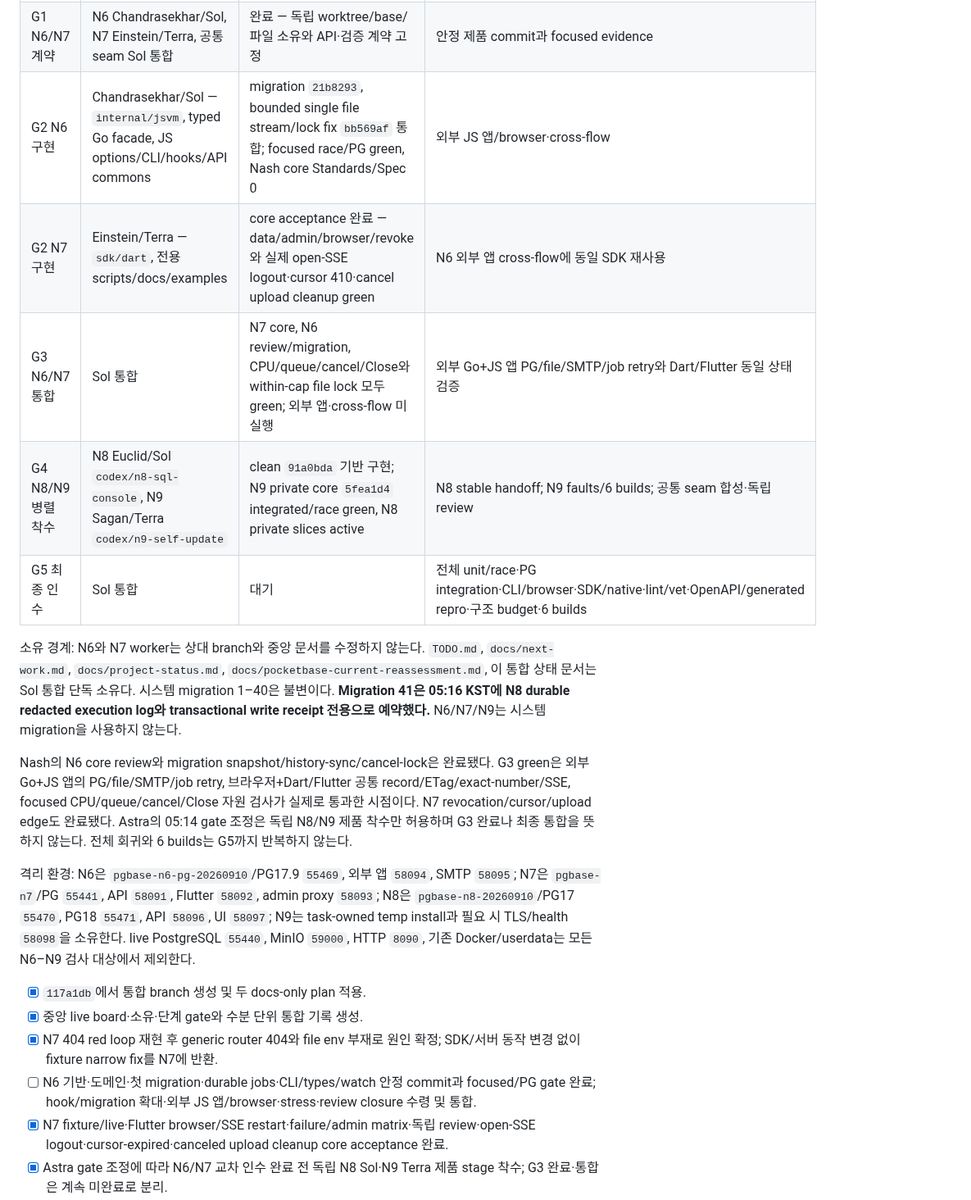
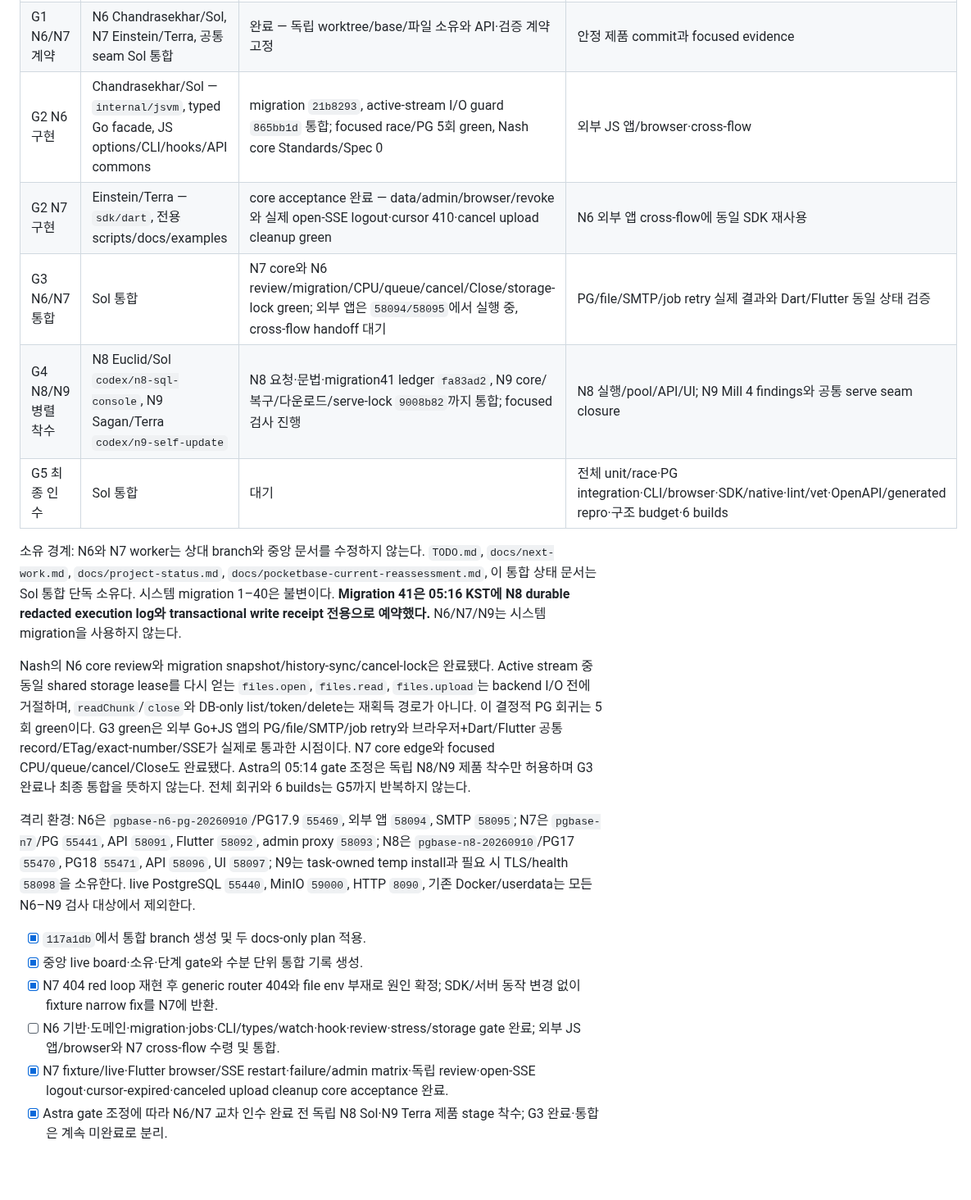
Before and after one commit to yakisoba0728/PgBase, a Markdown page: TODO.md, the part around one of its changes. Shown at 82% size. Rendered like a GitHub page; blank space fills up the shorter version.

Commit message:
docs: update N6-N9 integration gates

```diff
--- a/TODO.md
+++ b/TODO.md
@@ -8,22 +8,22 @@
 | --- | --- | --- | --- |
 | G0 기준·계획 | Sol 통합 | 완료 — N1–N5 PR34 CI5/5·merge `2939f15`, PG17.9/schema40 설치와 후속 기록 `117a1db` 확인 | 완료 단계 재실행 없음 |
 | G1 N6/N7 계약 | N6 Chandrasekhar/Sol, N7 Einstein/Terra, 공통 seam Sol 통합 | 완료 — 독립 worktree/base/파일 소유와 API·검증 계약 고정 | 안정 제품 commit과 focused evidence |
-| G2 N6 구현 | Chandrasekhar/Sol — `internal/jsvm`, typed Go facade, JS options/CLI/hooks/API commons | migration `21b8293`, bounded single file stream/lock fix `bb569af` 통합; focused race/PG green, Nash core Standards/Spec 0 | 외부 JS 앱/browser·cross-flow |
+| G2 N6 구현 | Chandrasekhar/Sol — `internal/jsvm`, typed Go facade, JS options/CLI/hooks/API commons | migration `21b8293`, active-stream I/O guard `865bb1d` 통합; focused race/PG 5회 green, Nash core Standards/Spec 0 | 외부 JS 앱/browser·cross-flow |
 | G2 N7 구현 | Einstein/Terra — `sdk/dart`, 전용 scripts/docs/examples | core acceptance 완료 — data/admin/browser/revoke와 실제 open-SSE logout·cursor 410·cancel upload cleanup green | N6 외부 앱 cross-flow에 동일 SDK 재사용 |
-| G3 N6/N7 통합 | Sol 통합 | N7 core, N6 review/migration, CPU/queue/cancel/Close와 within-cap file lock 모두 green; 외부 앱·cross-flow 미실행 | 외부 Go+JS 앱 PG/file/SMTP/job retry와 Dart/Flutter 동일 상태 검증 |
-| G4 N8/N9 병렬 착수 | N8 Euclid/Sol `codex/n8-sql-console`, N9 Sagan/Terra `codex/n9-self-update` | clean `91a0bda` 기반 구현; N9 private core `5fea1d4` integrated/race green, N8 private slices active | N8 stable handoff; N9 faults/6 builds; 공통 seam 합성·독립 review |
+| G3 N6/N7 통합 | Sol 통합 | N7 core와 N6 review/migration/CPU/queue/cancel/Close/storage-lock green; 외부 앱은 `58094/58095`에서 실행 중, cross-flow handoff 대기 | PG/file/SMTP/job retry 실제 결과와 Dart/Flutter 동일 상태 검증 |
+| G4 N8/N9 병렬 착수 | N8 Euclid/Sol `codex/n8-sql-console`, N9 Sagan/Terra `codex/n9-self-update` | N8 요청·문법·migration41 ledger `fa83ad2`, N9 core/복구/다운로드/serve-lock `9008b82`까지 통합; focused 검사 진행 | N8 실행/pool/API/UI; N9 Mill 4 findings와 공통 serve seam closure |
 | G5 최종 인수 | Sol 통합 | 대기 | 전체 unit/race·PG integration·CLI/browser·SDK/native·lint/vet·OpenAPI/generated repro·구조 budget·6 builds |
 
 소유 경계: N6와 N7 worker는 상대 branch와 중앙 문서를 수정하지 않는다. `TODO.md`, `docs/next-work.md`, `docs/project-status.md`, `docs/pocketbase-current-reassessment.md`, 이 통합 상태 문서는 Sol 통합 단독 소유다. 시스템 migration 1–40은 불변이다. **Migration 41은 05:16 KST에 N8 durable redacted execution log와 transactional write receipt 전용으로 예약했다.** N6/N7/N9는 시스템 migration을 사용하지 않는다.
 
-Nash의 N6 core review와 migration snapshot/history-sync/cancel-lock은 완료됐다. G3 green은 외부 Go+JS 앱의 PG/file/SMTP/job retry, 브라우저+Dart/Flutter 공통 record/ETag/exact-number/SSE, focused CPU/queue/cancel/Close 자원 검사가 실제로 통과한 시점이다. N7 revocation/cursor/upload edge도 완료됐다. Astra의 05:14 gate 조정은 독립 N8/N9 제품 착수만 허용하며 G3 완료나 최종 통합을 뜻하지 않는다. 전체 회귀와 6 builds는 G5까지 반복하지 않는다.
+Nash의 N6 core review와 migration snapshot/history-sync/cancel-lock은 완료됐다. Active stream 중 동일 shared storage lease를 다시 얻는 `files.open`, `files.read`, `files.upload`는 backend I/O 전에 거절하며, `readChunk`/`close`와 DB-only list/token/delete는 재획득 경로가 아니다. 이 결정적 PG 회귀는 5회 green이다. G3 green은 외부 Go+JS 앱의 PG/file/SMTP/job retry와 브라우저+Dart/Flutter 공통 record/ETag/exact-number/SSE가 실제로 통과한 시점이다. N7 core edge와 focused CPU/queue/cancel/Close도 완료됐다. Astra의 05:14 gate 조정은 독립 N8/N9 제품 착수만 허용하며 G3 완료나 최종 통합을 뜻하지 않는다. 전체 회귀와 6 builds는 G5까지 반복하지 않는다.
 
 격리 환경: N6은 `pgbase-n6-pg-20260910`/PG17.9 `55469`, 외부 앱 `58094`, SMTP `58095`; N7은 `pgbase-n7`/PG `55441`, API `58091`, Flutter `58092`, admin proxy `58093`; N8은 `pgbase-n8-20260910`/PG17 `55470`, PG18 `55471`, API `58096`, UI `58097`; N9는 task-owned temp install과 필요 시 TLS/health `58098`을 소유한다. live PostgreSQL `55440`, MinIO `59000`, HTTP `8090`, 기존 Docker/userdata는 모든 N6–N9 검사 대상에서 제외한다.
 
 - [x] `117a1db`에서 통합 branch 생성 및 두 docs-only plan 적용.
 - [x] 중앙 live board·소유·단계 gate와 수분 단위 통합 기록 생성.
 - [x] N7 404 red loop 재현 후 generic router 404와 file env 부재로 원인 확정; SDK/서버 동작 변경 없이 fixture narrow fix를 N7에 반환.
-- [ ] N6 기반·도메인·첫 migration·durable jobs·CLI/types/watch 안정 commit과 focused/PG gate 완료; hook/migration 확대·외부 JS 앱/browser·stress·review closure 수령 및 통합.
+- [ ] N6 기반·도메인·migration·jobs·CLI/types/watch·hook·review·stress/storage gate 완료; 외부 JS 앱/browser와 N7 cross-flow 수령 및 통합.
 - [x] N7 fixture/live·Flutter browser/SSE restart·failure/admin matrix·독립 review·open-SSE logout·cursor-expired·canceled upload cleanup core acceptance 완료.
 - [x] Astra gate 조정에 따라 N6/N7 교차 인수 완료 전 독립 N8 Sol·N9 Terra 제품 stage 착수; G3 완료·통합은 계속 미완료로 분리.
 - [ ] N8/N9 구현·독립 review·전체 로컬 최종 인수·문서 동기화·clean final commit.
```
Also changed, not shown: other parts of TODO.md (+1 -1 lines), 1 other file.
